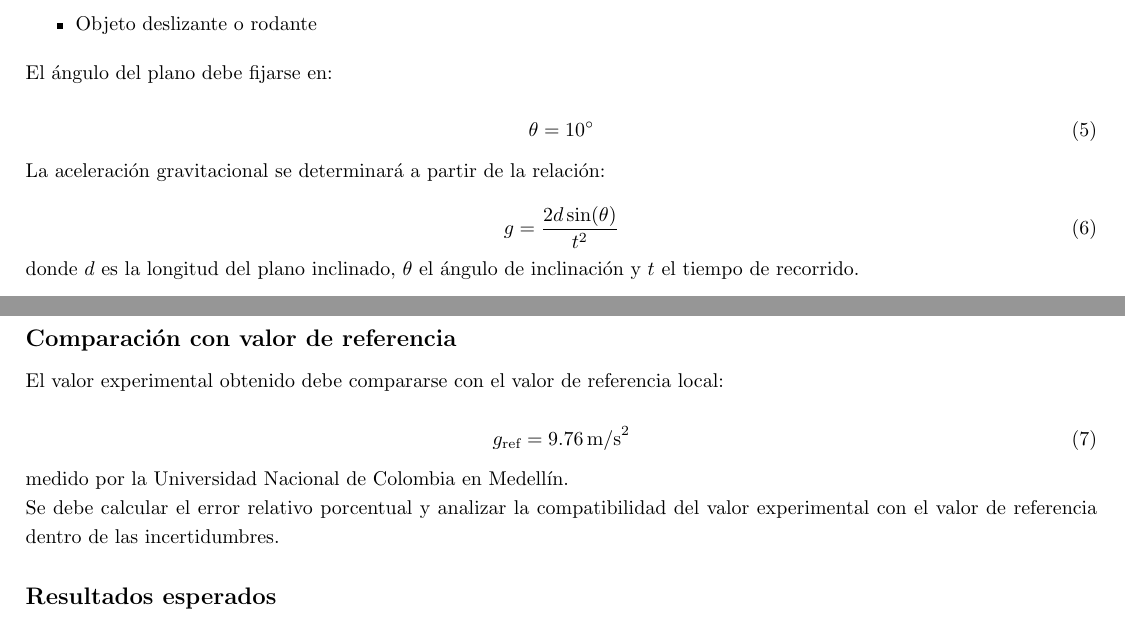
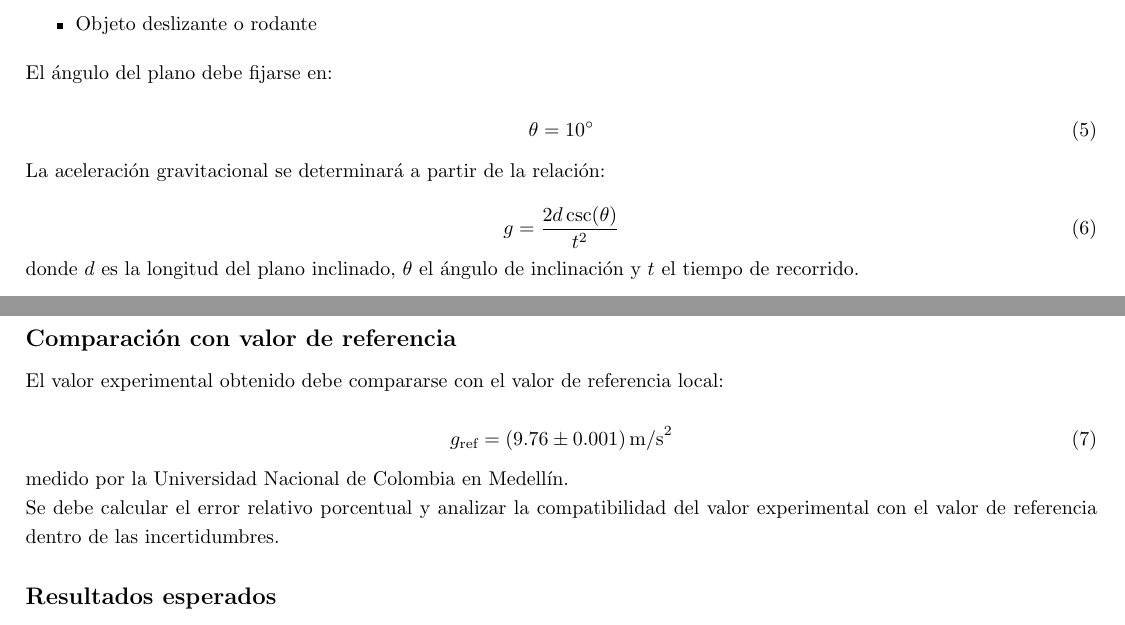
Before and after one commit to diego-riosp/integrated-physics-laboratory-20261, a LaTeX document (practice-1/main.tex, which reads practice-1/text.tex): two parts of pages 5 and 6 of 6, joined at a grey line, cut so that both start at the same text. Compiled offline with pdfLaTeX.

Commit message:
Updates from Overleaf

```diff
--- a/practice-1/text.tex
+++ b/practice-1/text.tex
@@ -279,7 +279,7 @@ Cada equipo deberá escoger una de las siguientes dos opciones:
 El valor experimental obtenido debe compararse con el valor de referencia local:
 
 \begin{equation}
-g_{\text{ref}} = 9.76\, \text{m/s}^2
+g_{\text{ref}} = (9.76\pm0.001)\, \text{m/s}^2
 \end{equation}
 
 medido por la Universidad Nacional de Colombia en Medellín.
```
Also changed, not shown: practice-1/text.tex (2 more changed lines).
